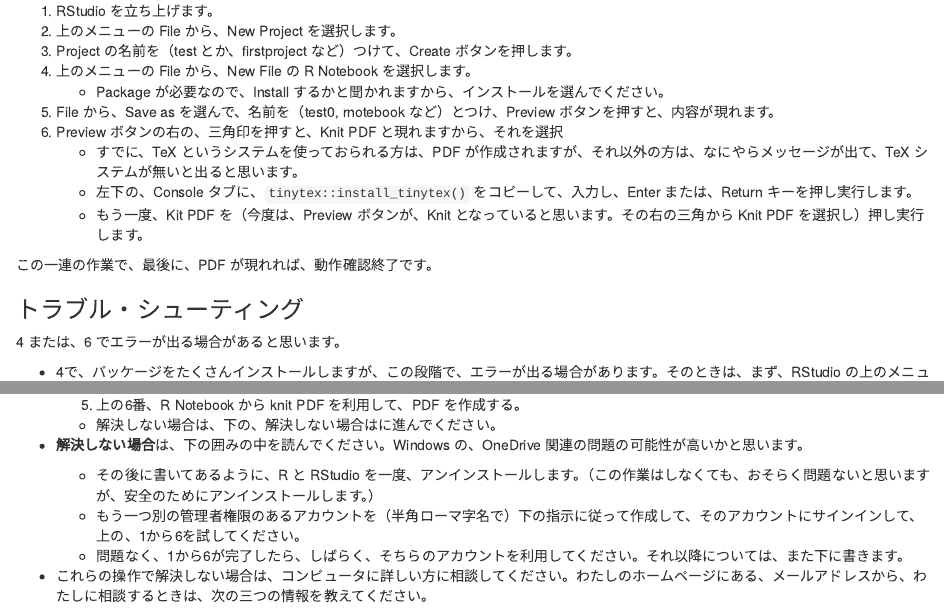
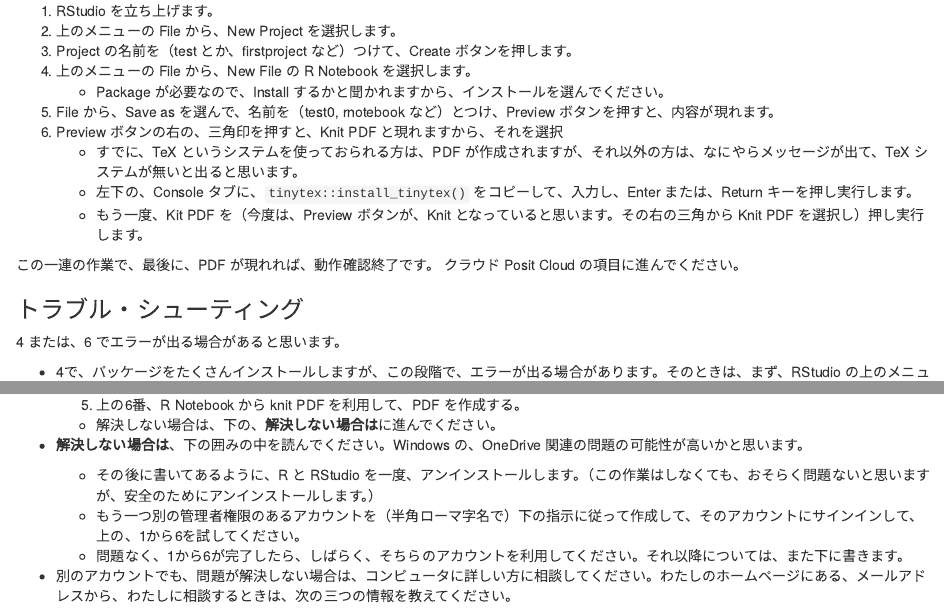
Before and after one commit to icu-hsuzuki/ds4aj, an R Markdown document (21-r-on-rstudio.Rmd): the page in a window 1100 px wide, from 1720 px down, and a second part further down, joined at a grey line. Rendered offline with R 4.5, knitr and Pandoc, with nearby package versions; drawn as R Markdown's standard HTML page in place of the format the file asks for; a web font asked for in the figures is replaced by an installed one.

Commit message:
R on RStudio edit

```diff
--- a/21-r-on-rstudio.Rmd
+++ b/21-r-on-rstudio.Rmd
@@ -77,6 +77,7 @@
     * もう一度、Kit PDF を（今度は、Preview ボタンが、Knit となっていると思います。その右の三角から Knit PDF  を選択し）押し実行します。
 
 この一連の作業で、最後に、PDF が現れれば、動作確認終了です。
+クラウド Posit Cloud の項目に進んでください。
 
 ### トラブル・シューティング
 
@@ -94,14 +95,15 @@
   4.  サインアウトし、サインインしなおす
   5.  上の6番、R Notebook から knit PDF を利用して、PDF を作成する。
 
-  - 解決しない場合は、下の、解決しない場合はに進んでください。
+  - 解決しない場合は、下の、**解決しない場合は**に進んでください。
 
-* **解決しない場合**は、下の囲みの中を読んでください。Windows の、OneDrive 関連の問題の可能性が高いかと思います。
+* **解決しない場合は**、下の囲みの中を読んでください。Windows の、OneDrive 関連の問題の可能性が高いかと思います。
   - その後に書いてあるように、R と RStudio を一度、アンインストールします。（この作業はしなくても、おそらく問題ないと思いますが、安全のためにアンインストールします。）
   - もう一つ別の管理者権限のあるアカウントを（半角ローマ字名で）下の指示に従って作成して、そのアカウントにサインインして、上の、1から6を試してください。
   - 問題なく、1から6が完了したら、しばらく、そちらのアカウントを利用してください。それ以降については、また下に書きます。
 
-* これらの操作で解決しない場合は、コンピュータに詳しい方に相談してください。わたしのホームページにある、メールアドレスから、わたしに相談するときは、次の三つの情報を教えてください。
+
+* 別のアカウントでも、問題が解決しない場合は、コンピュータに詳しい方に相談してください。わたしのホームページにある、メールアドレスから、わたしに相談するときは、次の三つの情報を教えてください。
   - 上の手順のどこでどのような問題が生じたか、そのときの、エラーメッセージ
   - `Sys.getenv()` の出力
   - Windows の場合、コマンド・プロンプトから、`systeminfo` と入力したときの出力
```
Also changed, not shown: docs/21-r-on-rstudio.md, docs/ds4aj.tex, docs/search.json, 21-r-on-rstudio.Rmd (4 more changed lines), 19 other files.
